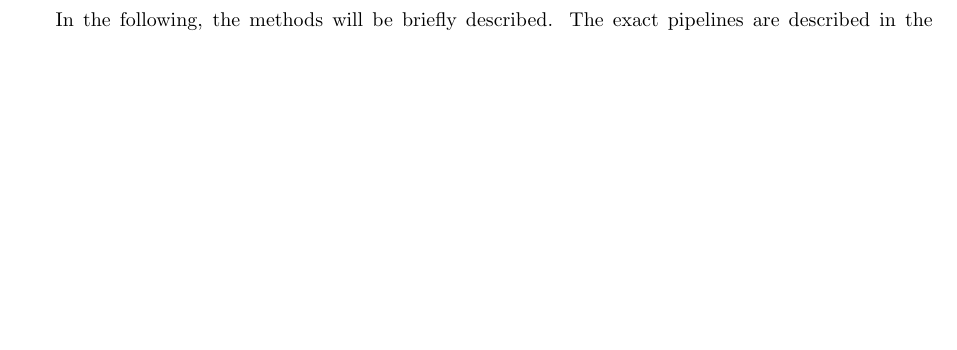
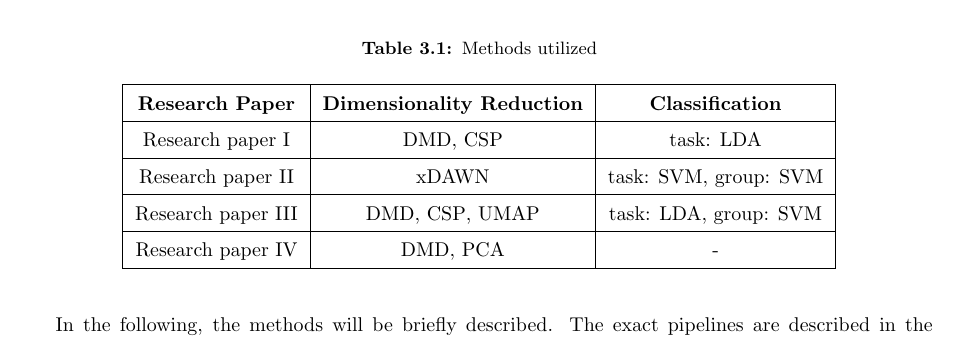
Before and after one commit to christiangoelz/dissertation, a LaTeX thesis (main.tex, which reads chapters/3_general_methodology.tex): part of page 39 of 56 before the commit and part of page 38 of 56 after it, cut at the place of the change, the shorter picture padded with empty space. Compiled offline with pdfLaTeX.

Commit message:
Updates from Overleaf

```diff
--- a/chapters/3_general_methodology.tex
+++ b/chapters/3_general_methodology.tex
@@ -79,9 +80,25 @@ We aimed at uncovering brain reorganization by using methods from the field of m
 \end{center}
 \end{figure}
 
-The selection of a suitable method was based on the dataset, i.e. data structure and experimental conditions, and aim of the analysis. Table XY summarizes the used methods for each research paper.
-
-
+\begin{table}[h]
+\centering
+\caption{Methods utilized}
+\label{tab:ml_methods}
+\begin{tabular}{|c|c|c|}
+\hline
+\textbf{Research Paper} & \textbf{Dimensionality Reduction} & \textbf{Classification} \\
+\hline
+Research paper \uproman{1} & \gls{dmd}, \gls{csp} & task: \gls{lda} \\
+\hline
+Research paper \uproman{2} & xDAWN & task: \gls{svm}, group: \gls{svm} \\
+\hline
+Research paper \uproman{3} & \gls{dmd}, \gls{csp}, \gls{umap} & task: \gls{lda}, group: \gls{svm} \\
+\hline
+Research paper \uproman{4} & \gls{dmd}, \gls{pca} & - \\
+\hline
+\end{tabular}
+\end{table}
+\\
 In the following, the methods will be briefly described. The exact pipelines are described in the appended research papers \uproman{1} to \uproman{4}.
 
 \subsection{Dimensionality reduction}
```
Also changed, not shown: chapters/3_general_methodology.tex (11 more changed lines).
